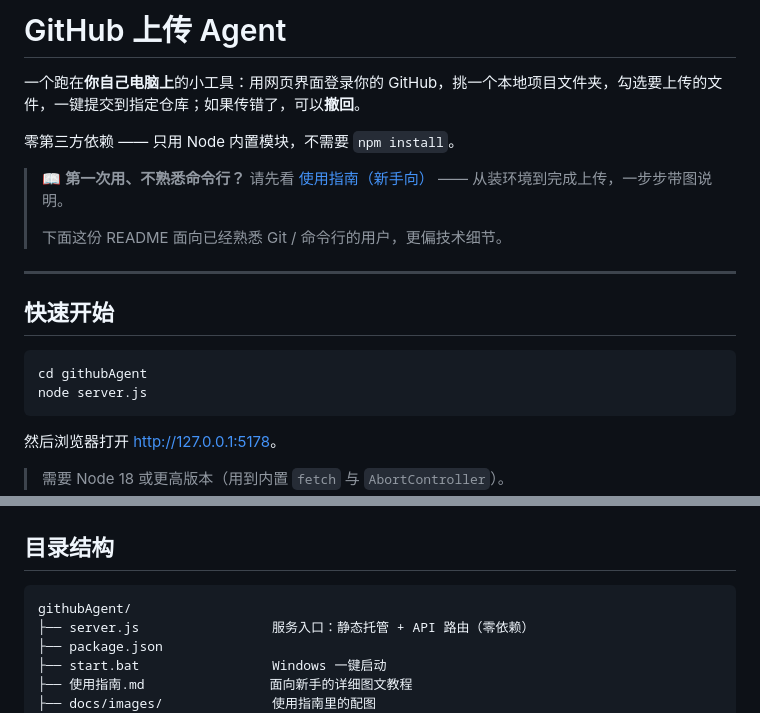
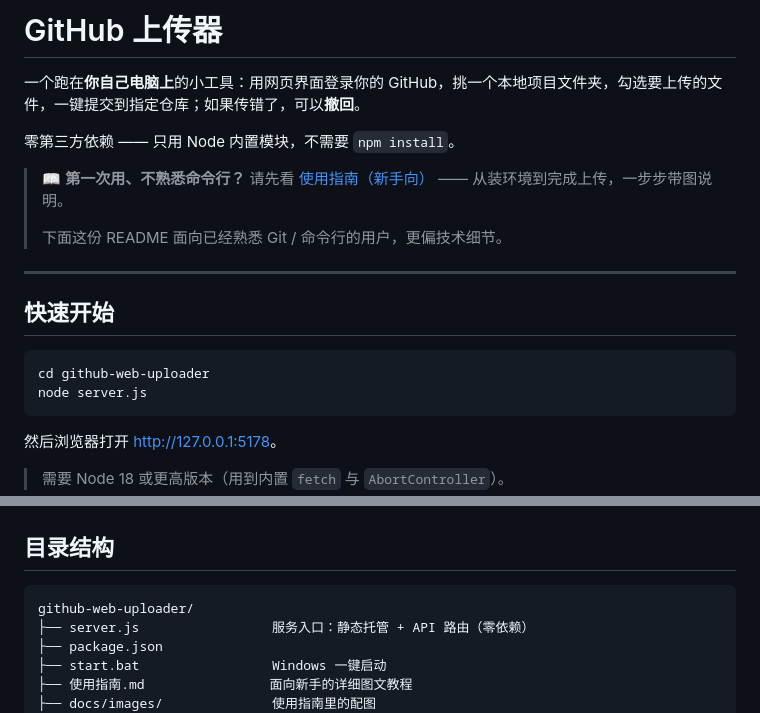
Before and after one commit to PassionCR7/github-web-uploader, a Markdown page: README.md, 2 parts joined by grey strips. Rendered like a GitHub page.

````diff
--- a/README.md
+++ b/README.md
@@ -1,4 +1,4 @@
-# GitHub 上传 Agent
+# GitHub 上传器
 
 一个跑在**你自己电脑上**的小工具：用网页界面登录你的 GitHub，挑一个本地项目文件夹，勾选要上传的文件，一键提交到指定仓库；如果传错了，可以**撤回**。
 
@@ -13,7 +13,7 @@
 ## 快速开始
 
 ```bash
-cd githubAgent
+cd github-web-uploader
 node server.js
 ```
 
@@ -103,7 +103,7 @@ GitHub 的 REST API **没有 revert 端点**，所以这里给了两种语义明
 ## 目录结构
 
 ```
-githubAgent/
+github-web-uploader/
 ├── server.js                 服务入口：静态托管 + API 路由（零依赖）
 ├── package.json
 ├── start.bat                 Windows 一键启动
````
Also changed, not shown: 使用指南.md (+3 -3 lines), docs/images/step2-folder-browser.png, docs/images/step3-file-tree.png, 10 other files.
